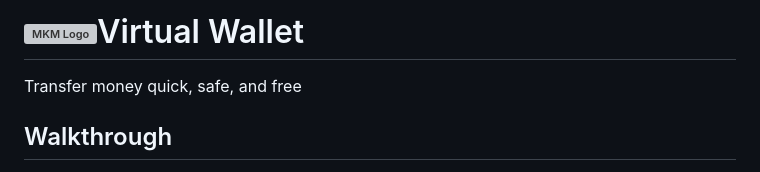
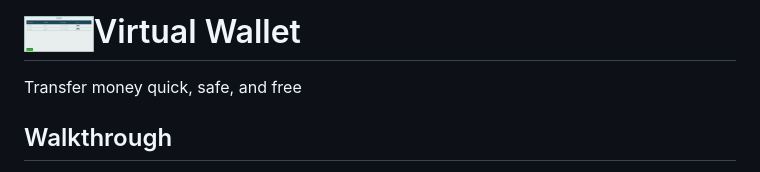
Before and after one commit to vilimov/VirtualWallet_TelerikProject, a Markdown page: README.md, the part around the change. Drawn GitHub-style; grey boxes are pictures that could not be loaded.

```diff
--- a/README.md
+++ b/README.md
@@ -1,4 +1,4 @@
-# <img src="Virtual Wallet/Virtual Wallet/wwwroot/Images/Common/logo.png" alt="MKM Logo" width="70" height="70">Virtual Wallet
+# <img src="ScreenShots/Cards.png" alt="MKM Logo" width="70" height="70">Virtual Wallet
 Transfer money quick, safe, and free
 
 
```
